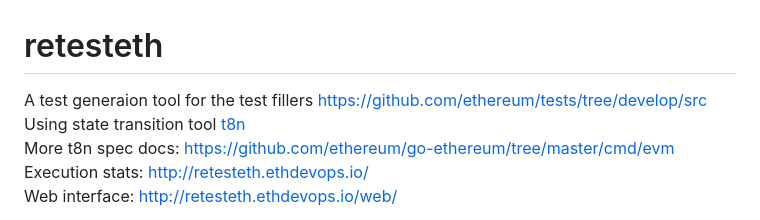
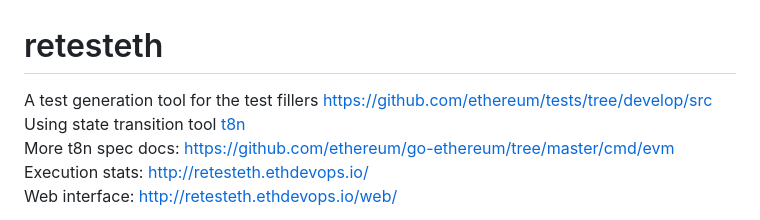
Before and after one commit to ethereum/retesteth, a Markdown page: README.md, the part around the change. GitHub-like rendering.

Commit message:
chore: fix typo in README.md

```diff
--- a/README.md
+++ b/README.md
@@ -1,6 +1,6 @@
 # retesteth
 
-A test generaion tool for the test fillers https://github.com/ethereum/tests/tree/develop/src
+A test generation tool for the test fillers https://github.com/ethereum/tests/tree/develop/src
 Using state transition tool [t8n](https://ethereum-tests.readthedocs.io/en/latest/t8ntool-ref.html)
 More t8n spec docs: https://github.com/ethereum/go-ethereum/tree/master/cmd/evm
 Execution stats: http://retesteth.ethdevops.io/
```
